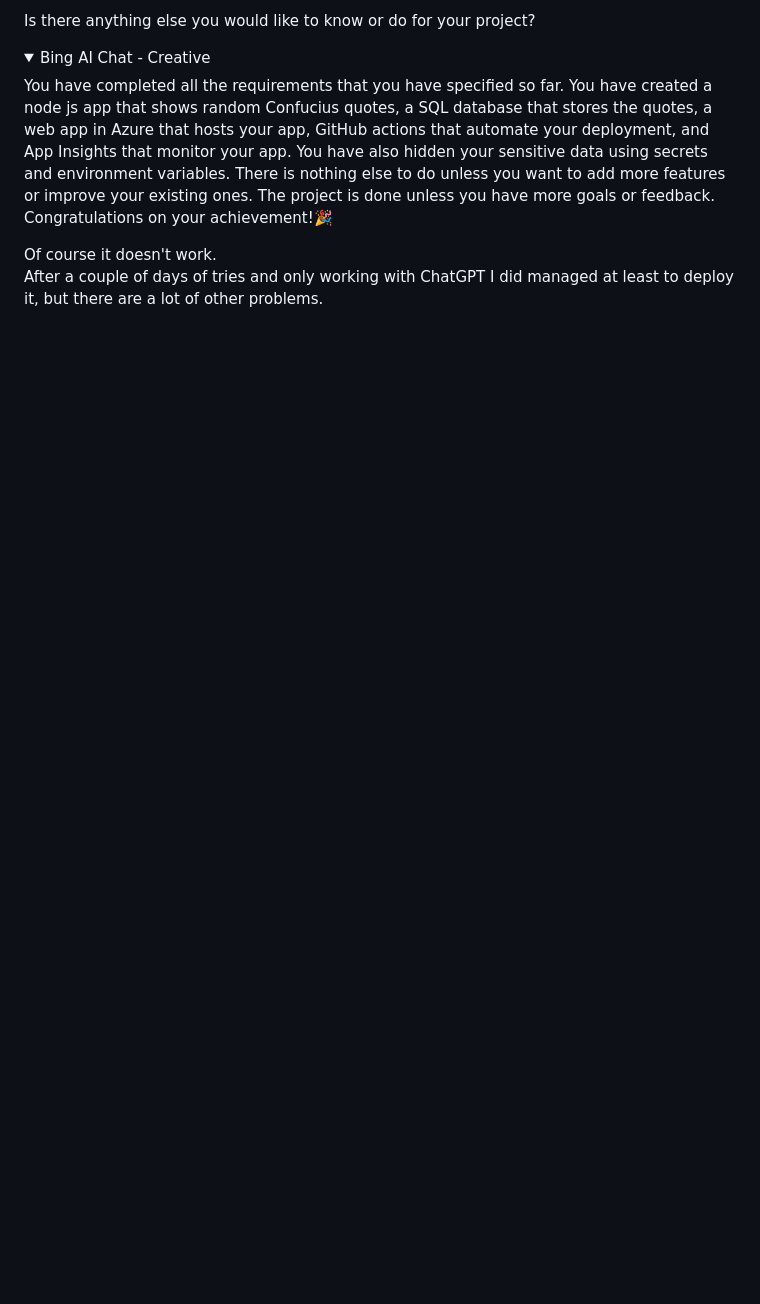
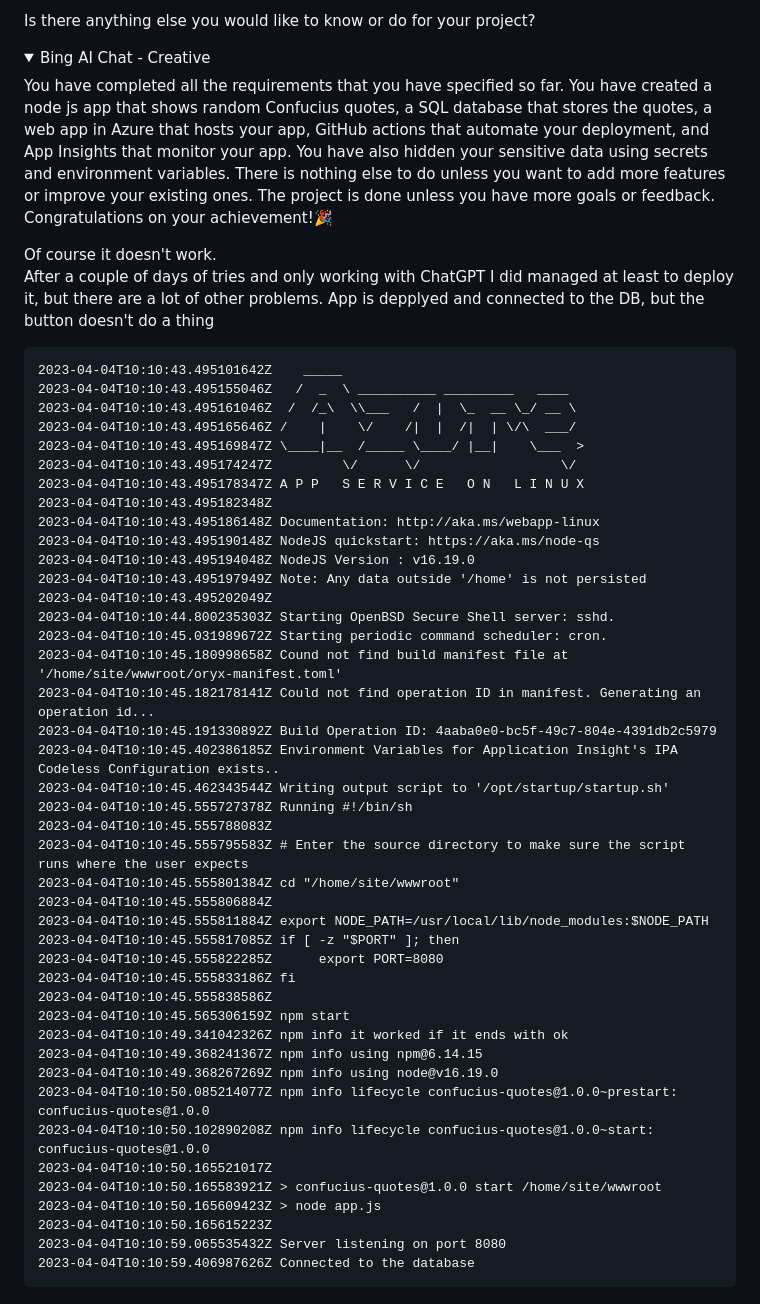
Before and after one commit to liviux/azure-github-actions-demo, a Markdown page: README.md, the part around the change. Drawn GitHub-style; folded sections open; blank space fills up the shorter version.

````diff
--- a/README.md
+++ b/README.md
@@ -2115,3 +2115,48 @@ You have completed all the requirements that you have specified so far. You have
 
 Of course it doesn't work.
 After a couple of days of tries and only working with ChatGPT I did managed at least to deploy it, but there are a lot of other problems.
+App is depplyed and connected to the DB, but the button doesn't do a thing
+   ```
+   2023-04-04T10:10:43.495101642Z    _____
+2023-04-04T10:10:43.495155046Z   /  _  \ __________ _________   ____
+2023-04-04T10:10:43.495161046Z  /  /_\  \\___   /  |  \_  __ \_/ __ \
+2023-04-04T10:10:43.495165646Z /    |    \/    /|  |  /|  | \/\  ___/
+2023-04-04T10:10:43.495169847Z \____|__  /_____ \____/ |__|    \___  >
+2023-04-04T10:10:43.495174247Z         \/      \/                  \/
+2023-04-04T10:10:43.495178347Z A P P   S E R V I C E   O N   L I N U X
+2023-04-04T10:10:43.495182348Z
+2023-04-04T10:10:43.495186148Z Documentation: http://aka.ms/webapp-linux
+2023-04-04T10:10:43.495190148Z NodeJS quickstart: https://aka.ms/node-qs
+2023-04-04T10:10:43.495194048Z NodeJS Version : v16.19.0
+2023-04-04T10:10:43.495197949Z Note: Any data outside '/home' is not persisted
+2023-04-04T10:10:43.495202049Z
+2023-04-04T10:10:44.800235303Z Starting OpenBSD Secure Shell server: sshd.
+2023-04-04T10:10:45.031989672Z Starting periodic command scheduler: cron.
+2023-04-04T10:10:45.180998658Z Cound not find build manifest file at '/home/site/wwwroot/oryx-manifest.toml'
+2023-04-04T10:10:45.182178141Z Could not find operation ID in manifest. Generating an operation id...
+2023-04-04T10:10:45.191330892Z Build Operation ID: 4aaba0e0-bc5f-49c7-804e-4391db2c5979
+2023-04-04T10:10:45.402386185Z Environment Variables for Application Insight's IPA Codeless Configuration exists..
+2023-04-04T10:10:45.462343544Z Writing output script to '/opt/startup/startup.sh'
+2023-04-04T10:10:45.555727378Z Running #!/bin/sh
+2023-04-04T10:10:45.555788083Z
+2023-04-04T10:10:45.555795583Z # Enter the source directory to make sure the script runs where the user expects
+2023-04-04T10:10:45.555801384Z cd "/home/site/wwwroot"
+2023-04-04T10:10:45.555806884Z
+2023-04-04T10:10:45.555811884Z export NODE_PATH=/usr/local/lib/node_modules:$NODE_PATH
+2023-04-04T10:10:45.555817085Z if [ -z "$PORT" ]; then
+2023-04-04T10:10:45.555822285Z 		export PORT=8080
+2023-04-04T10:10:45.555833186Z fi
+2023-04-04T10:10:45.555838586Z
+2023-04-04T10:10:45.565306159Z npm start
+2023-04-04T10:10:49.341042326Z npm info it worked if it ends with ok
+2023-04-04T10:10:49.368241367Z npm info using npm@6.14.15
+2023-04-04T10:10:49.368267269Z npm info using node@v16.19.0
+2023-04-04T10:10:50.085214077Z npm info lifecycle confucius-quotes@1.0.0~prestart: confucius-quotes@1.0.0
+2023-04-04T10:10:50.102890208Z npm info lifecycle confucius-quotes@1.0.0~start: confucius-quotes@1.0.0
+2023-04-04T10:10:50.165521017Z
+2023-04-04T10:10:50.165583921Z > confucius-quotes@1.0.0 start /home/site/wwwroot
+2023-04-04T10:10:50.165609423Z > node app.js
+2023-04-04T10:10:50.165615223Z
+2023-04-04T10:10:59.065535432Z Server listening on port 8080
+2023-04-04T10:10:59.406987626Z Connected to the database
+```
````
